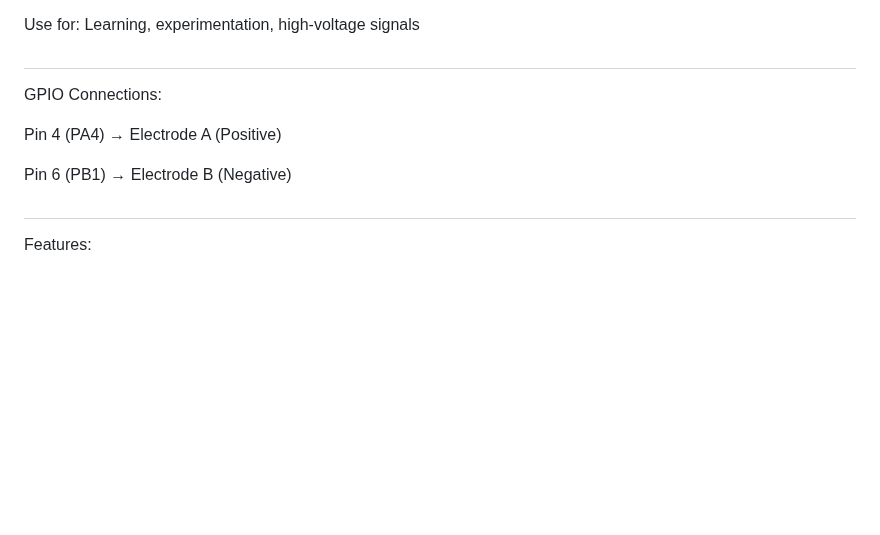
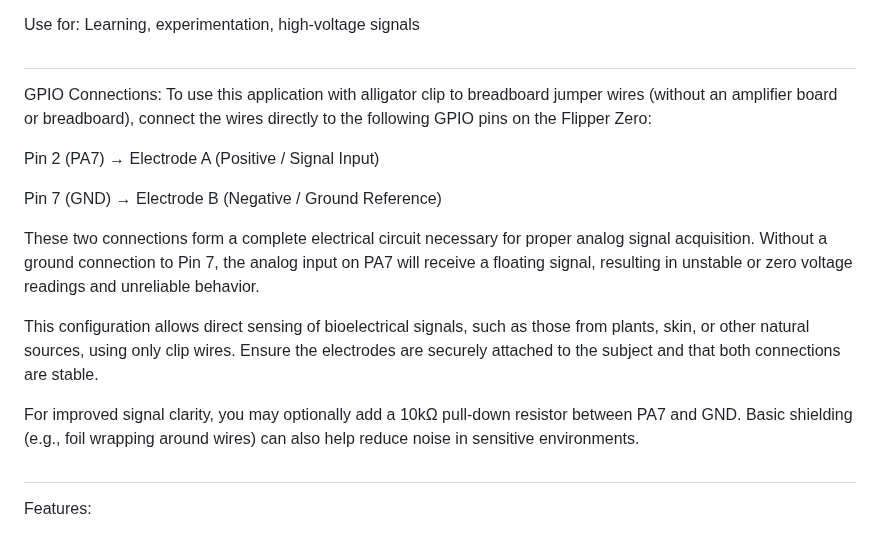
Before and after one commit to Eb0nyR0se/Hack-the-Planet, a Markdown page: docs/README.md, the part around the change. Drawn GitHub-style; blank space fills up the shorter version.

Commit message:
Update README.md
Signed-off-by: Ebony Rose <184883989+Eb0nyR0se@users.noreply.github.com>

```diff
--- a/docs/README.md
+++ b/docs/README.md
@@ -28,10 +28,17 @@ Configuration 1: Direct Connection (Basic)
 Use for: Learning, experimentation, high-voltage signals
 #
 GPIO Connections:
+To use this application with alligator clip to breadboard jumper wires (without an amplifier board or breadboard), connect the wires directly to the following GPIO pins on the Flipper Zero:
 
-Pin 4 (PA4) → Electrode A (Positive)
+Pin 2 (PA7) → Electrode A (Positive / Signal Input)
 
-Pin 6 (PB1) → Electrode B (Negative)
+Pin 7 (GND) → Electrode B (Negative / Ground Reference)
+
+These two connections form a complete electrical circuit necessary for proper analog signal acquisition. Without a ground connection to Pin 7, the analog input on PA7 will receive a floating signal, resulting in unstable or zero voltage readings and unreliable behavior.
+
+This configuration allows direct sensing of bioelectrical signals, such as those from plants, skin, or other natural sources, using only clip wires. Ensure the electrodes are securely attached to the subject and that both connections are stable.
+
+For improved signal clarity, you may optionally add a 10kΩ pull-down resistor between PA7 and GND. Basic shielding (e.g., foil wrapping around wires) can also help reduce noise in sensitive environments.
 #
 Features:
 
```
